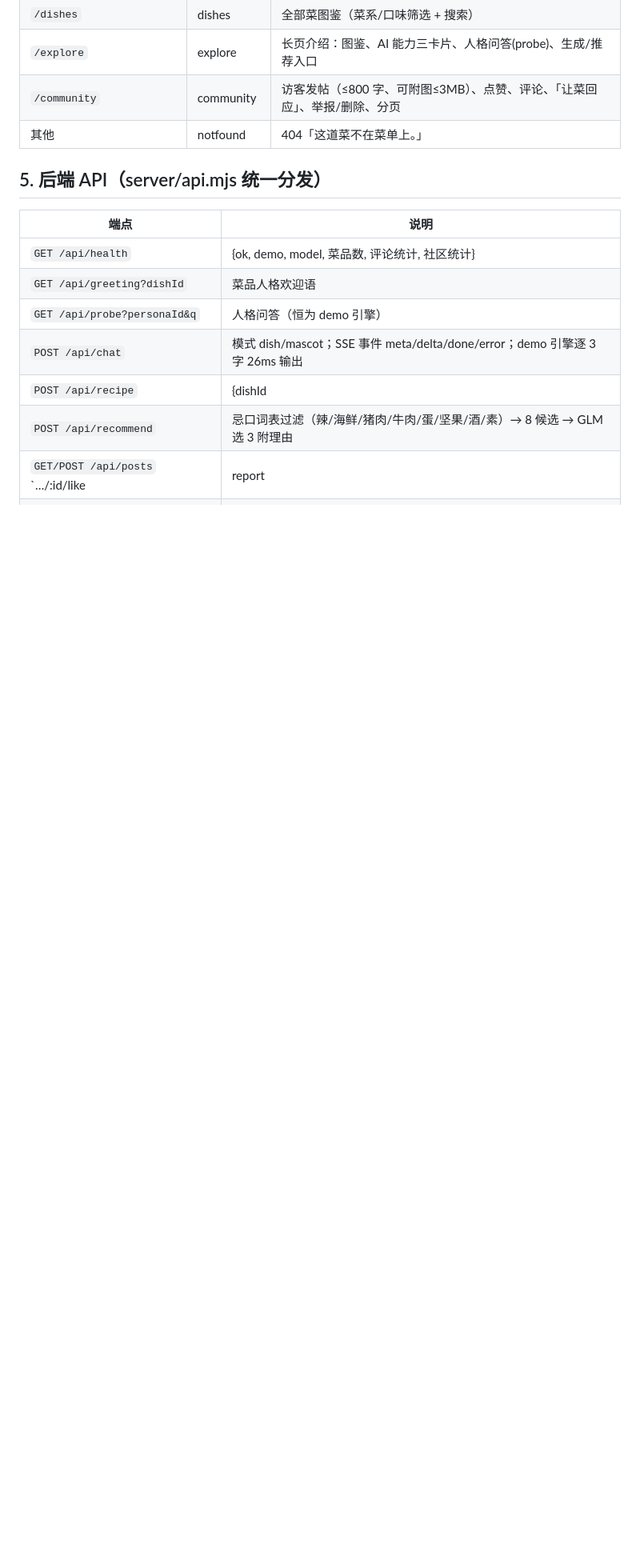
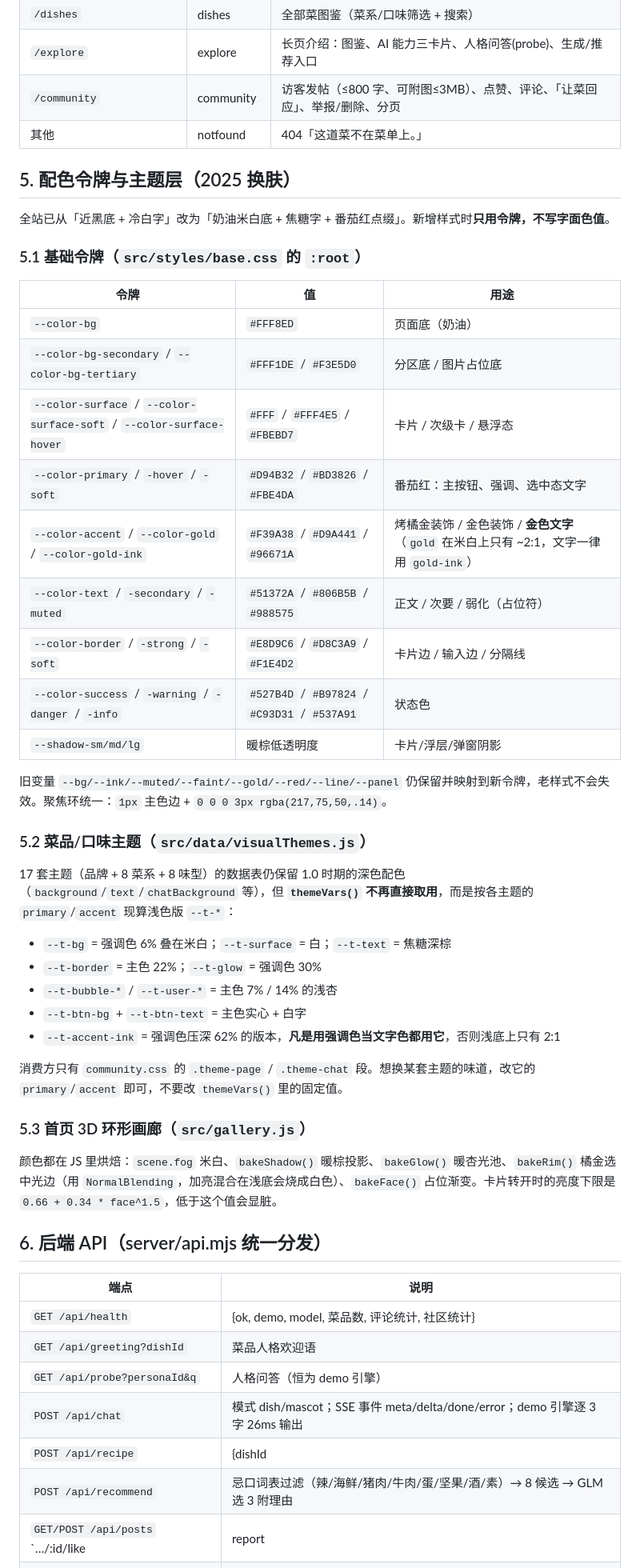
Before and after one commit to xuxi666/food-soul, a Markdown page: docs/PROJECT-HANDOVER.md, the part around one of its changes. Shown at 80% size. Rendered like a GitHub page; blank space fills up the shorter version.

Commit message:
docs: 补充配色令牌与主题层说明，记录换肤后仍保留的深色与已知布局问题
- 交接文档新增第 5 节：基础色彩令牌、17 套菜品主题的浅色推导规则、3D 画廊的可调色点
- 记录 721–800px 单行导航溢出（换肤前已存在，未擅自改断点）
- 记录有意保留的深色：图片灯箱、照片上的小字条、弹窗遮罩

```diff
--- a/docs/PROJECT-HANDOVER.md
+++ b/docs/PROJECT-HANDOVER.md
@@ -58,7 +58,43 @@ src/styles/               base(主题令牌)/home(转环)/app(通用)/community
 | `/community` | community | 访客发帖（≤800 字、可附图≤3MB）、点赞、评论、「让菜回应」、举报/删除、分页 |
 | 其他 | notfound | 404「这道菜不在菜单上。」 |
 
-## 5. 后端 API（server/api.mjs 统一分发）
+## 5. 配色令牌与主题层（2025 换肤）
+
+全站已从「近黑底 + 冷白字」改为「奶油米白底 + 焦糖字 + 番茄红点缀」。新增样式时**只用令牌，不写字面色值**。
+
+### 5.1 基础令牌（`src/styles/base.css` 的 `:root`）
+
+| 令牌 | 值 | 用途 |
+| --- | --- | --- |
+| `--color-bg` | `#FFF8ED` | 页面底（奶油） |
+| `--color-bg-secondary` / `--color-bg-tertiary` | `#FFF1DE` / `#F3E5D0` | 分区底 / 图片占位底 |
+| `--color-surface` / `--color-surface-soft` / `--color-surface-hover` | `#FFF` / `#FFF4E5` / `#FBEBD7` | 卡片 / 次级卡 / 悬浮态 |
+| `--color-primary` / `-hover` / `-soft` | `#D94B32` / `#BD3826` / `#FBE4DA` | 番茄红：主按钮、强调、选中态文字 |
+| `--color-accent` / `--color-gold` / `--color-gold-ink` | `#F39A38` / `#D9A441` / `#96671A` | 烤橘金装饰 / 金色装饰 / **金色文字**（`gold` 在米白上只有 ~2:1，文字一律用 `gold-ink`） |
+| `--color-text` / `-secondary` / `-muted` | `#51372A` / `#806B5B` / `#988575` | 正文 / 次要 / 弱化（占位符） |
+| `--color-border` / `-strong` / `-soft` | `#E8D9C6` / `#D8C3A9` / `#F1E4D2` | 卡片边 / 输入边 / 分隔线 |
+| `--color-success` / `-warning` / `-danger` / `-info` | `#527B4D` / `#B97824` / `#C93D31` / `#537A91` | 状态色 |
+| `--shadow-sm/md/lg` | 暖棕低透明度 | 卡片/浮层/弹窗阴影 |
+
+旧变量 `--bg/--ink/--muted/--faint/--gold/--red/--line/--panel` 仍保留并映射到新令牌，老样式不会失效。聚焦环统一：`1px` 主色边 + `0 0 0 3px rgba(217,75,50,.14)`。
+
+### 5.2 菜品/口味主题（`src/data/visualThemes.js`）
+
+17 套主题（品牌 + 8 菜系 + 8 味型）的数据表仍保留 1.0 时期的深色配色（`background`/`text`/`chatBackground` 等），但 **`themeVars()` 不再直接取用**，而是按各主题的 `primary`/`accent` 现算浅色版 `--t-*`：
+
+- `--t-bg` = 强调色 6% 叠在米白；`--t-surface` = 白；`--t-text` = 焦糖深棕
+- `--t-border` = 主色 22%；`--t-glow` = 强调色 30%
+- `--t-bubble-*` / `--t-user-*` = 主色 7% / 14% 的浅杏
+- `--t-btn-bg` + `--t-btn-text` = 主色实心 + 白字
+- `--t-accent-ink` = 强调色压深 62% 的版本，**凡是用强调色当文字色都用它**，否则浅底上只有 2:1
+
+消费方只有 `community.css` 的 `.theme-page` / `.theme-chat` 段。想换某套主题的味道，改它的 `primary`/`accent` 即可，不要改 `themeVars()` 里的固定值。
+
+### 5.3 首页 3D 环形画廊（`src/gallery.js`）
+
+颜色都在 JS 里烘焙：`scene.fog` 米白、`bakeShadow()` 暖棕投影、`bakeGlow()` 暖杏光池、`bakeRim()` 橘金选中光边（用 `NormalBlending`，加亮混合在浅底会烧成白色）、`bakeFace()` 占位渐变。卡片转开时的亮度下限是 `0.66 + 0.34 * face^1.5`，低于这个值会显脏。
+
+## 6. 后端 API（server/api.mjs 统一分发）
 
 | 端点 | 说明 |
 | --- | --- |
```
Also changed, not shown: other parts of docs/PROJECT-HANDOVER.md (+6 -4 lines).
